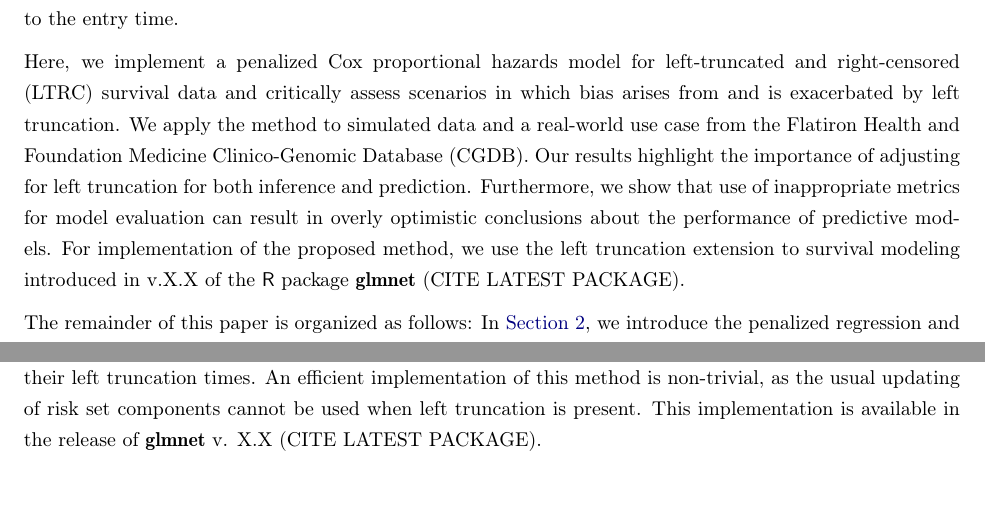
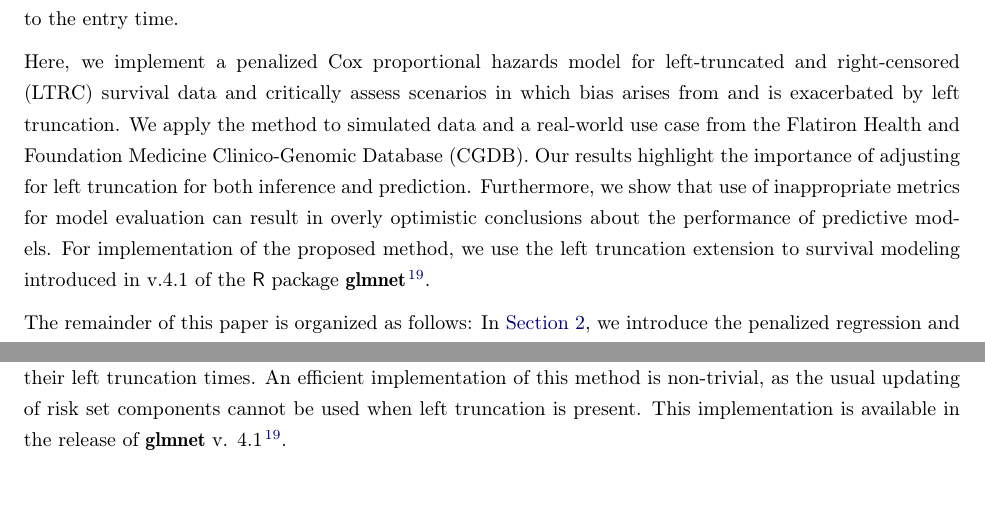
Before and after one commit to phcanalytics/coxnet-ltrc, a LaTeX paper (manuscript.tex): two parts of pages 2 and 5 of 19, joined at a grey line, cut so that both start at the same text. Compiled offline with pdfLaTeX.

Commit message:
add glmnet v.4.1 citation

```diff
--- a/manuscript.tex
+++ b/manuscript.tex
@@ -205,7 +205,7 @@ A common challenge in survival data is that patients are often included in the d
 
 Left truncation is a well known feature of medical data and there are methods to adjust for it \cite{kalbfleisch2011statistical}. The Kaplan-Meier estimator of the survival function requires almost no modifications as it is only necessary to change the risk set so that individuals are only at risk of an event after study entry \cite{tsai1987note}. Similarly, with left truncation, the likelihood function in a parametric model can be adjusted so that it is conditional on survival to the entry time.
 
-Here, we implement a penalized Cox proportional hazards model for left-truncated and right-censored (LTRC) survival data and critically assess scenarios in which bias arises from and is exacerbated by left truncation. We apply the method to simulated data and a real-world use case from the Flatiron Health and Foundation Medicine Clinico-Genomic Database (CGDB). Our results highlight the importance of adjusting for left truncation for both inference and prediction. Furthermore, we show that use of inappropriate metrics for model evaluation can result in overly optimistic conclusions about the performance of predictive models. For implementation of the proposed method, we use the left truncation extension to survival modeling introduced in v.X.X of the \textsf{R} package \pkg{glmnet} (CITE LATEST PACKAGE).
+Here, we implement a penalized Cox proportional hazards model for left-truncated and right-censored (LTRC) survival data and critically assess scenarios in which bias arises from and is exacerbated by left truncation. We apply the method to simulated data and a real-world use case from the Flatiron Health and Foundation Medicine Clinico-Genomic Database (CGDB). Our results highlight the importance of adjusting for left truncation for both inference and prediction. Furthermore, we show that use of inappropriate metrics for model evaluation can result in overly optimistic conclusions about the performance of predictive models. For implementation of the proposed method, we use the left truncation extension to survival modeling introduced in v.4.1 of the \textsf{R} package \pkg{glmnet} \cite{glmnet}.
 
 The remainder of this paper is organized as follows: In \autoref{sec:methods}, we introduce the penalized regression and left truncation framework and present the efficient method that incorporates both. \autoref{sec:simulation} presents the simulation results and \autoref{sec:rwd} considers a real-world dataset that combines electronic health records and genomic testing information. Finally, we discuss general takeaways and survival modeling recommendations in \autoref{sec:discussion}.
 
@@ -263,7 +263,7 @@ Applying the standard penalized Cox implementation in the software \pkg{glmnet}
 \hat{\beta} = argmax_{\beta}  \left[ \frac{2}{n} \left( \sum_{i=1}^m x_{j(i)}^\intercal\beta - log\left(\sum_{j(i)\in R_{i\ast}}  e^{x_{j(i)}^\intercal\beta)}\right) \right)  - \lambda P_{\alpha}\beta  \right]
 \end{equation}
 
-where the left-truncated risk set $R_{i\ast} = \{ j : y_j \geq t_i > v_j \}$; that is, subjects are only considered at risk after their left truncation times. An efficient implementation of this method is non-trivial, as the usual updating of risk set components cannot be used when left truncation is present. This implementation is available in the release of \pkg{glmnet} v. X.X (CITE LATEST PACKAGE).
+where the left-truncated risk set $R_{i\ast} = \{ j : y_j \geq t_i > v_j \}$; that is, subjects are only considered at risk after their left truncation times. An efficient implementation of this method is non-trivial, as the usual updating of risk set components cannot be used when left truncation is present. This implementation is available in the release of \pkg{glmnet} v. 4.1 \cite{glmnet}.
 
 \subsection{Real-world use case}
 We consider the Clinico-Genomic Database (CGDB) offered jointly by Flatiron Health and Foundation Medicine \cite{singal2017cgdb}. The CGDB is a US-based oncology research platform that combines real-world, patient-level clinical data and outcomes with patient-level genomic data to provide a comprehensive patient and tumor profile. The de-identified data originated from approximately 280 US cancer clinics (~800 sites of care). Patients in the CGDB have received at least one Foundation Medicine comprehensive genomic profiling test as well as have had their electronic health records captured by Flatiron Health. The database comprises patient-level structured and unstructured data, curated via technology-enabled abstraction, linked to Foundation Medicine genomic data by de-identified, deterministic matching. The data are de-identified and subject to obligations to prevent re-identification and protect patient confidentiality. Altogether, the CGDB represents thousands of potential predictors per patient, ranging from demographic, laboratory, and treatment information to the specific mutations detected on each biomarker included in a Foundation Medicine baitset.
```
Also changed, not shown: manuscript.pdf.
